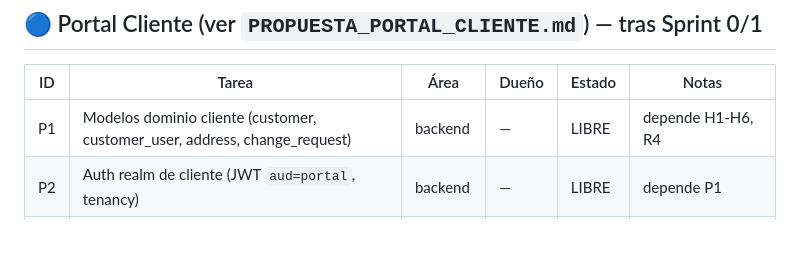
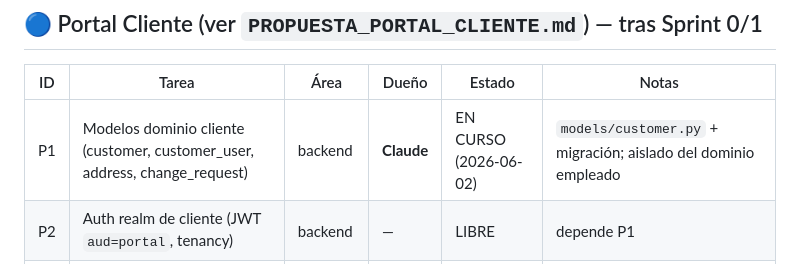
Before and after one commit to angel63652/Api-Marvel-Casera, a Markdown page: coordination/TABLERO.md, the part around the change. GitHub-like rendering; blank space fills up the shorter version.

Commit message:
Claim P1 (customer domain models) - Claude
https://claude.ai/code/session_01N8v62zkvG1SSjw4seT6omS

```diff
--- a/coordination/TABLERO.md
+++ b/coordination/TABLERO.md
@@ -50,7 +50,7 @@ Ver detalle en `AUDITORIA.md` §2-§3 y §8.
 
 | ID | Tarea | Área | Dueño | Estado | Notas |
 |----|-------|------|-------|--------|-------|
-| P1 | Modelos dominio cliente (customer, customer_user, address, change_request) | backend | — | LIBRE | depende H1-H6, R4 |
+| P1 | Modelos dominio cliente (customer, customer_user, address, change_request) | backend | **Claude** | EN CURSO (2026-06-02) | `models/customer.py` + migración; aislado del dominio empleado |
 | P2 | Auth realm de cliente (JWT `aud=portal`, tenancy) | backend | — | LIBRE | depende P1 |
 | P3 | API portal (catálogo, carrito/reserva, pedidos, perfil) | backend | — | LIBRE | publicar contrato primero |
 | P4 | Tiempo real stock (Redis pub/sub o LISTEN/NOTIFY → SSE) | backend | — | LIBRE | |
```
